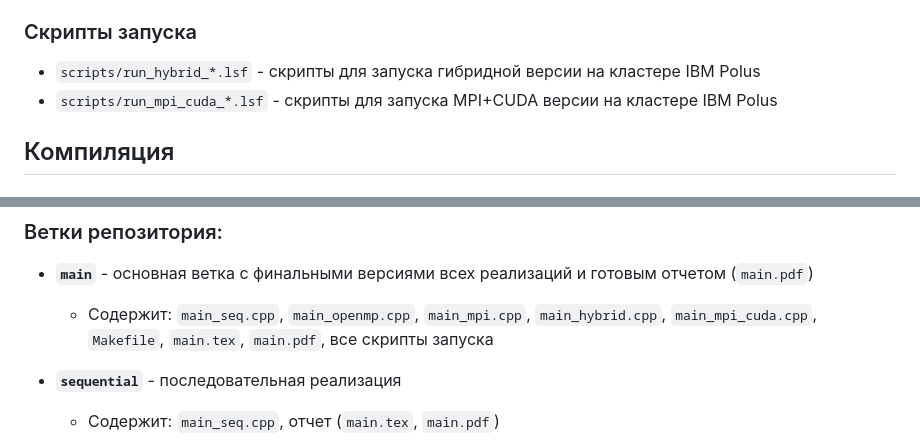
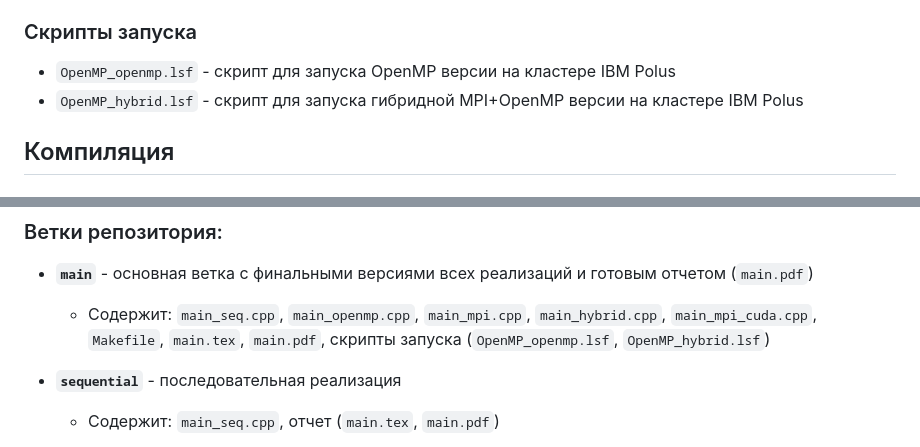
Before and after one commit to Pikudan/SKModel, a Markdown page: README.md, 2 parts joined by grey strips. GitHub-like rendering.

Commit message:
Обновлен README: удалены упоминания о папке scripts

```diff
--- a/README.md
+++ b/README.md
@@ -25,8 +25,8 @@
 
 ### Скрипты запуска
 
-- `scripts/run_hybrid_*.lsf` - скрипты для запуска гибридной версии на кластере IBM Polus
-- `scripts/run_mpi_cuda_*.lsf` - скрипты для запуска MPI+CUDA версии на кластере IBM Polus
+- `OpenMP_openmp.lsf` - скрипт для запуска OpenMP версии на кластере IBM Polus
+- `OpenMP_hybrid.lsf` - скрипт для запуска гибридной MPI+OpenMP версии на кластере IBM Polus
 
 ## Компиляция
 
@@ -104,7 +104,7 @@ mpisubmit.pl -p 2 --gpu 2 00:05 ./main_mpi_cuda -- 2400 3600
 ### Ветки репозитория:
 
 - **`main`** - основная ветка с финальными версиями всех реализаций и готовым отчетом (`main.pdf`)
-  - Содержит: `main_seq.cpp`, `main_openmp.cpp`, `main_mpi.cpp`, `main_hybrid.cpp`, `main_mpi_cuda.cpp`, `Makefile`, `main.tex`, `main.pdf`, все скрипты запуска
+  - Содержит: `main_seq.cpp`, `main_openmp.cpp`, `main_mpi.cpp`, `main_hybrid.cpp`, `main_mpi_cuda.cpp`, `Makefile`, `main.tex`, `main.pdf`, скрипты запуска (`OpenMP_openmp.lsf`, `OpenMP_hybrid.lsf`)
 
 - **`sequential`** - последовательная реализация
   - Содержит: `main_seq.cpp`, отчет (`main.tex`, `main.pdf`)
```
